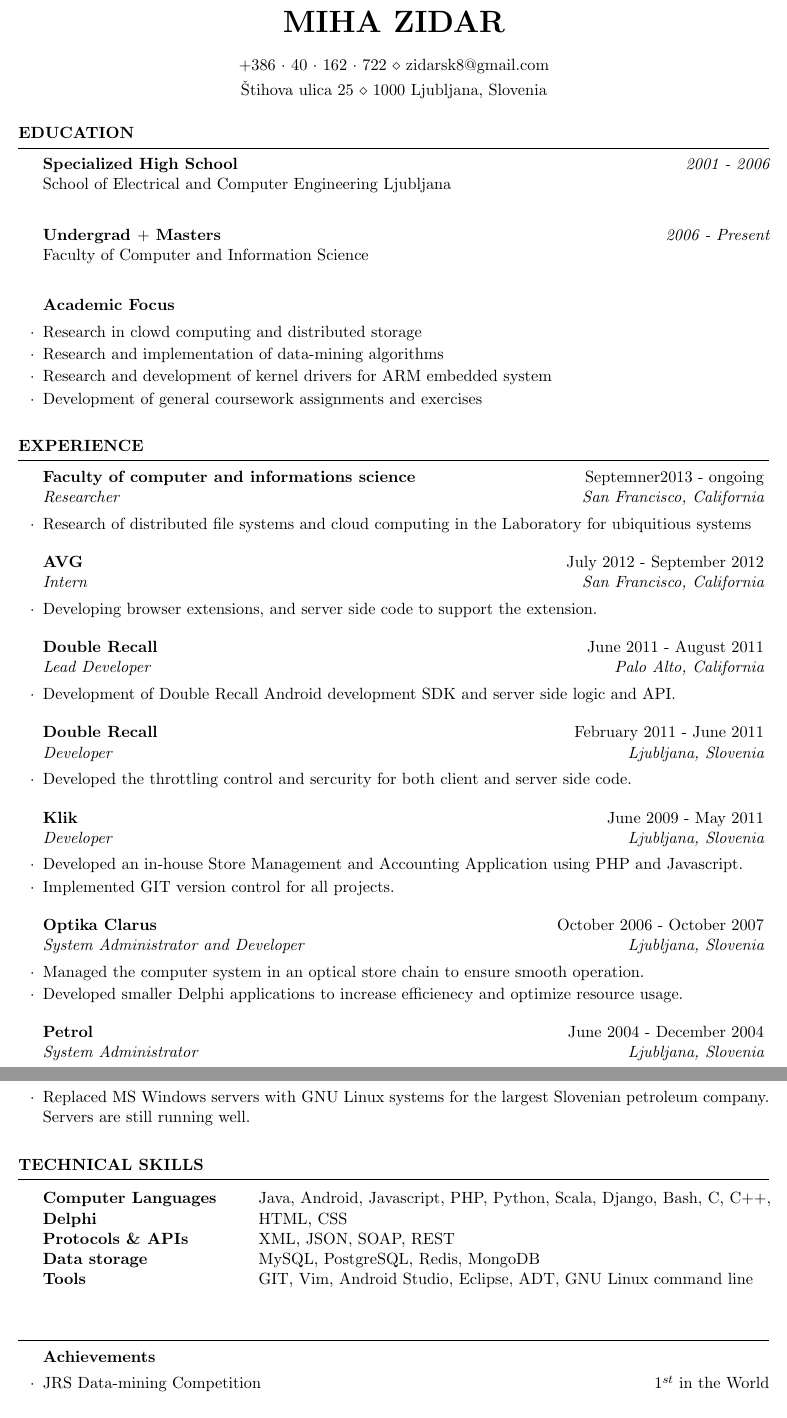
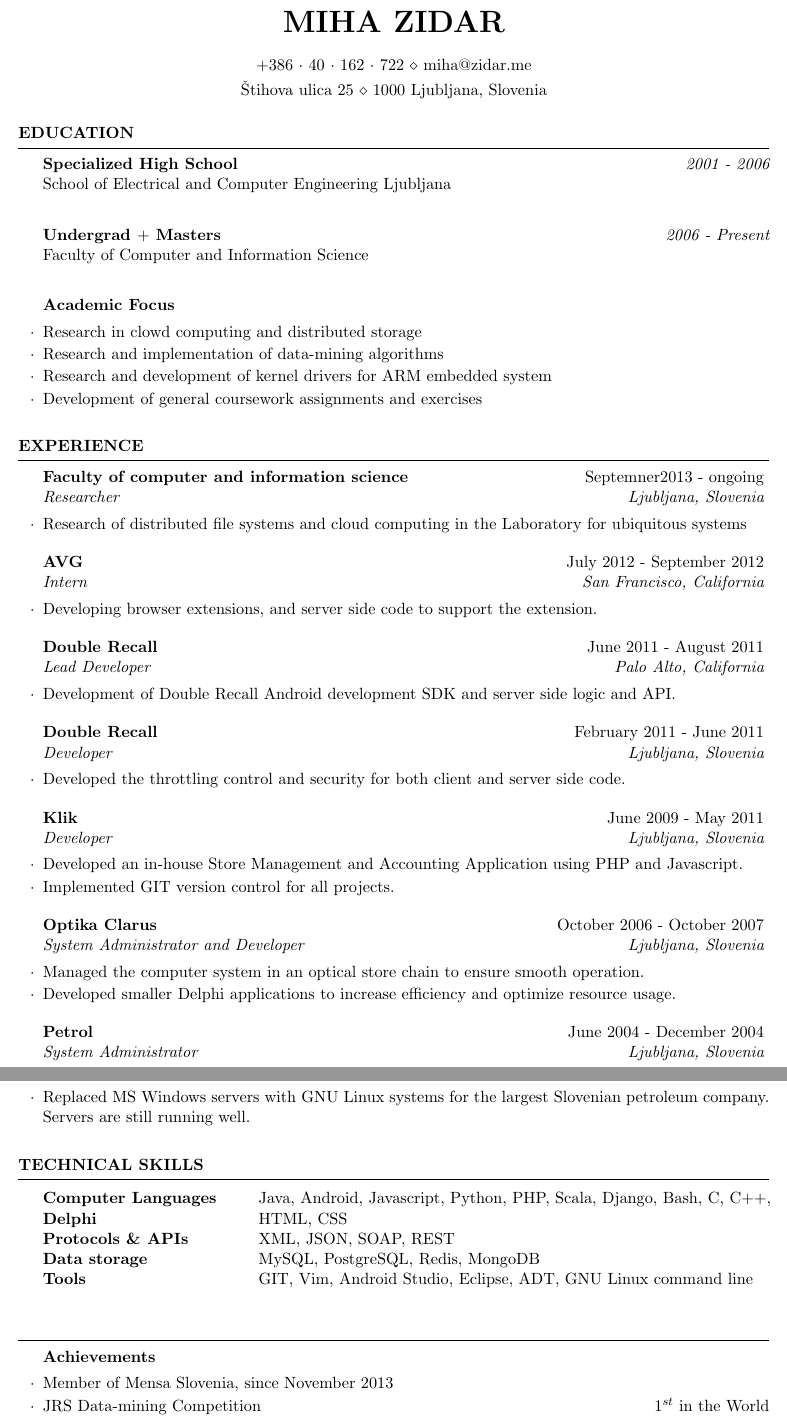
Before and after one commit to zidarsk8/CV, a LaTeX CV (zidarCV.tex): two parts of pages 1 and 2 of 2, joined at a grey line, cut so that both start at the same text. Compiled offline with pdfLaTeX.

Commit message:
fixed typos and added mensa member entry

```diff
--- a/zidarCV.tex
+++ b/zidarCV.tex
@@ -25,7 +25,7 @@
 
 \name{Miha Zidar} % Your name
 \address{\v{S}tihova ulica 25 \\ 1000 Ljubljana, Slovenia} % Your address
-\address{+386~$\cdot$~40~$\cdot$~162~$\cdot$~722 \\ zidarsk8@gmail.com} % Your phone number and email
+\address{+386~$\cdot$~40~$\cdot$~162~$\cdot$~722 \\ miha@zidar.me} % Your phone number and email
 
 \begin{document}
 
@@ -62,8 +58,8 @@ Faculty of Computer and Information Science \\
 
 \begin{rSection}{Experience}
 
-\begin{rSubsection}{Faculty of computer and informations science}{Septemner2013 - ongoing}{Researcher}{San Francisco, California}
-\item Research of distributed file systems and cloud computing in the Laboratory for ubiquitious systems
+\begin{rSubsection}{Faculty of computer and information science}{Septemner2013 - ongoing}{Researcher}{Ljubljana, Slovenia}
+\item Research of distributed file systems and cloud computing in the Laboratory for ubiquitous systems
 \end{rSubsection}
 
 %------------------------------------------------
@@ -81,7 +77,7 @@ Faculty of Computer and Information Science \\
 %------------------------------------------------
 
 \begin{rSubsection}{Double Recall}{February 2011 - June 2011}{Developer}{Ljubljana, Slovenia}
-\item Developed the throttling control and sercurity for both client and server side code.
+\item Developed the throttling control and security for both client and server side code.
 \end{rSubsection}
 
 %------------------------------------------------
@@ -95,7 +91,7 @@ Faculty of Computer and Information Science \\
 
 \begin{rSubsection}{Optika Clarus}{October 2006 - October 2007}{System Administrator and Developer}{Ljubljana, Slovenia}
 \item Managed the computer system in an optical store chain to ensure smooth operation.
-\item Developed smaller Delphi applications to increase efficienecy and optimize resource usage.
+\item Developed smaller Delphi applications to increase efficiency and optimize resource usage.
 \end{rSubsection}
 
 %------------------------------------------------
@@ -115,7 +111,7 @@ Faculty of Computer and Information Science \\
 \begin{rSection}{Technical Skills}
 
 \begin{tabular}{ @{} >{\bfseries}l @{\hspace{6ex}} l }
-Computer Languages & Java, Android, Javascript, PHP, Python, Scala, Django, Bash, C, C++, \\
+Computer Languages & Java, Android, Javascript, Python, PHP, Scala, Django, Bash, C, C++, \\
     Delphi & HTML, CSS \\
 Protocols \& APIs & XML, JSON, SOAP, REST \\
 Data storage & MySQL, PostgreSQL, Redis,  MongoDB \\
@@ -135,6 +131,7 @@ Tools & GIT, Vim, Android Studio, Eclipse, ADT, GNU Linux command line
 
 
 \begin{aSubsection}{Achievements}
+\item Member of Mensa Slovenia, since November 2013
 \item JRS Data-mining Competition \hfill $1^{st}$ in the World
 \item ACM International Collegiate Programming Contest \hfill Rep. of Slovenia
 \item \#1 ComTrade Challenge \hfill $1^{st}$ in Nation
```
Also changed, not shown: zidarCV.tex (4 more changed lines).
